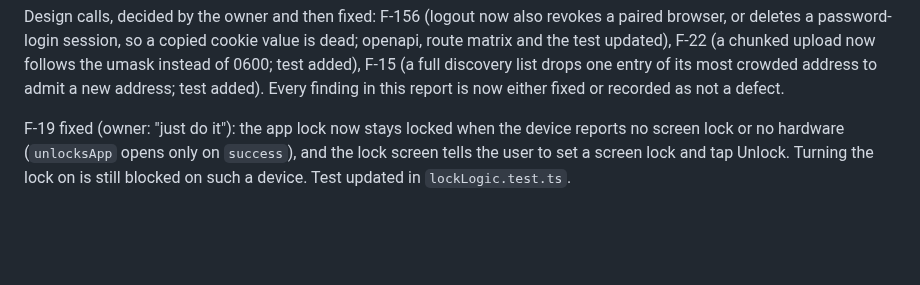
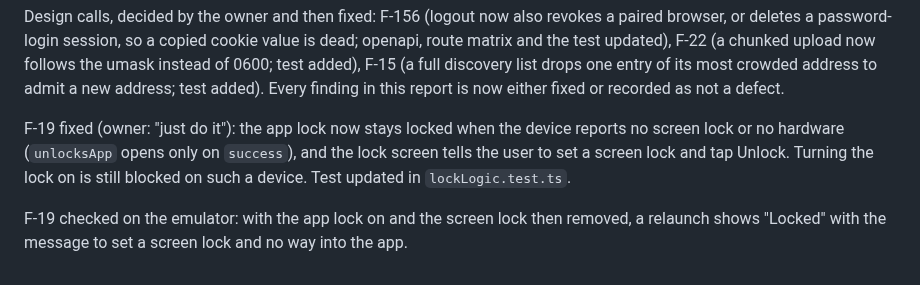
Before and after one commit to ZaidQamhieh/remote-file-explorer, a Markdown page: docs/audit/2026-10-20-audit.md, the part around the change. Drawn GitHub-style; blank space fills up the shorter version.

Commit message:
Audit report: F-19 checked on the emulator

```diff
--- a/docs/audit/2026-10-20-audit.md
+++ b/docs/audit/2026-10-20-audit.md
@@ -455,3 +455,5 @@ Later: F-36 fixed (the details count and the folder size label leave out dotfile
 Design calls, decided by the owner and then fixed: F-156 (logout now also revokes a paired browser, or deletes a password-login session, so a copied cookie value is dead; openapi, route matrix and the test updated), F-22 (a chunked upload now follows the umask instead of 0600; test added), F-15 (a full discovery list drops one entry of its most crowded address to admit a new address; test added). Every finding in this report is now either fixed or recorded as not a defect.
 
 F-19 fixed (owner: "just do it"): the app lock now stays locked when the device reports no screen lock or no hardware (`unlocksApp` opens only on `success`), and the lock screen tells the user to set a screen lock and tap Unlock. Turning the lock on is still blocked on such a device. Test updated in `lockLogic.test.ts`.
+
+F-19 checked on the emulator: with the app lock on and the screen lock then removed, a relaunch shows "Locked" with the message to set a screen lock and no way into the app.
```
